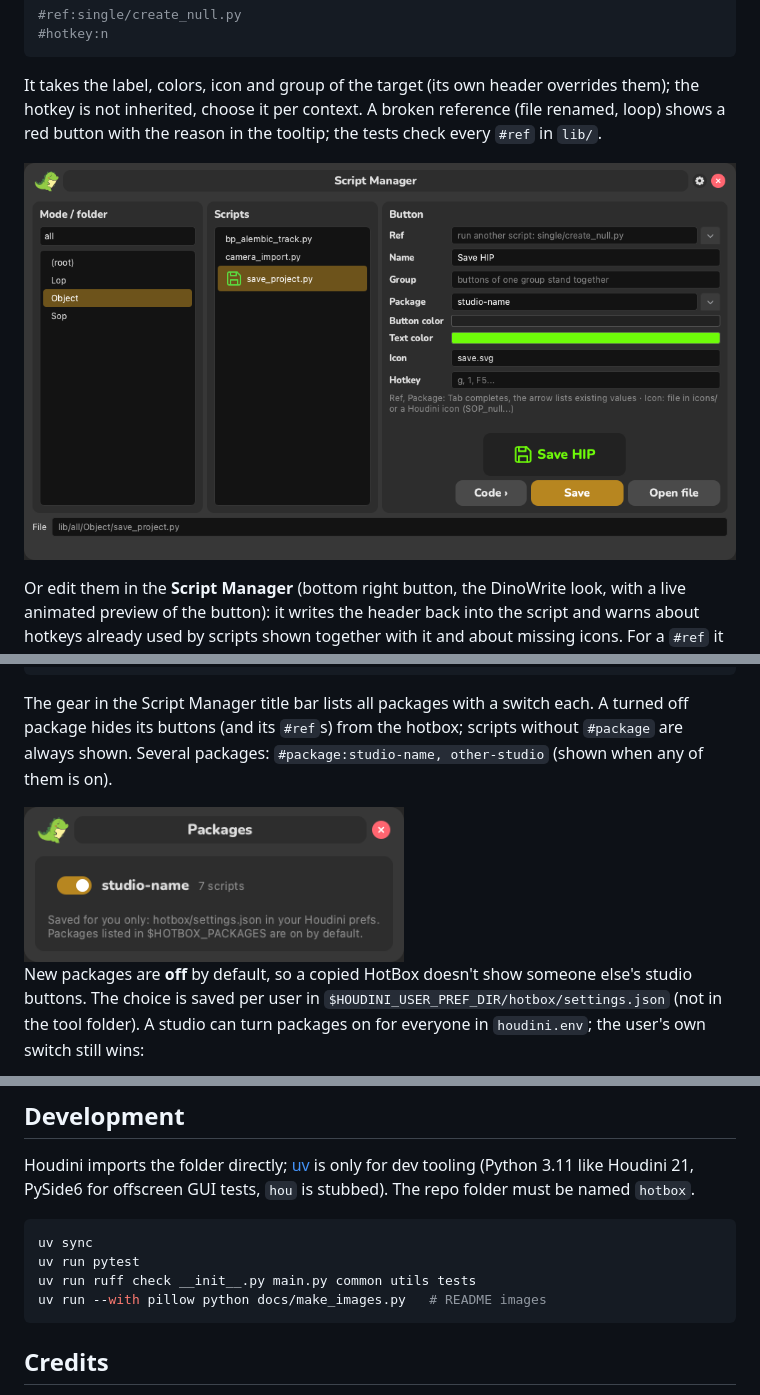
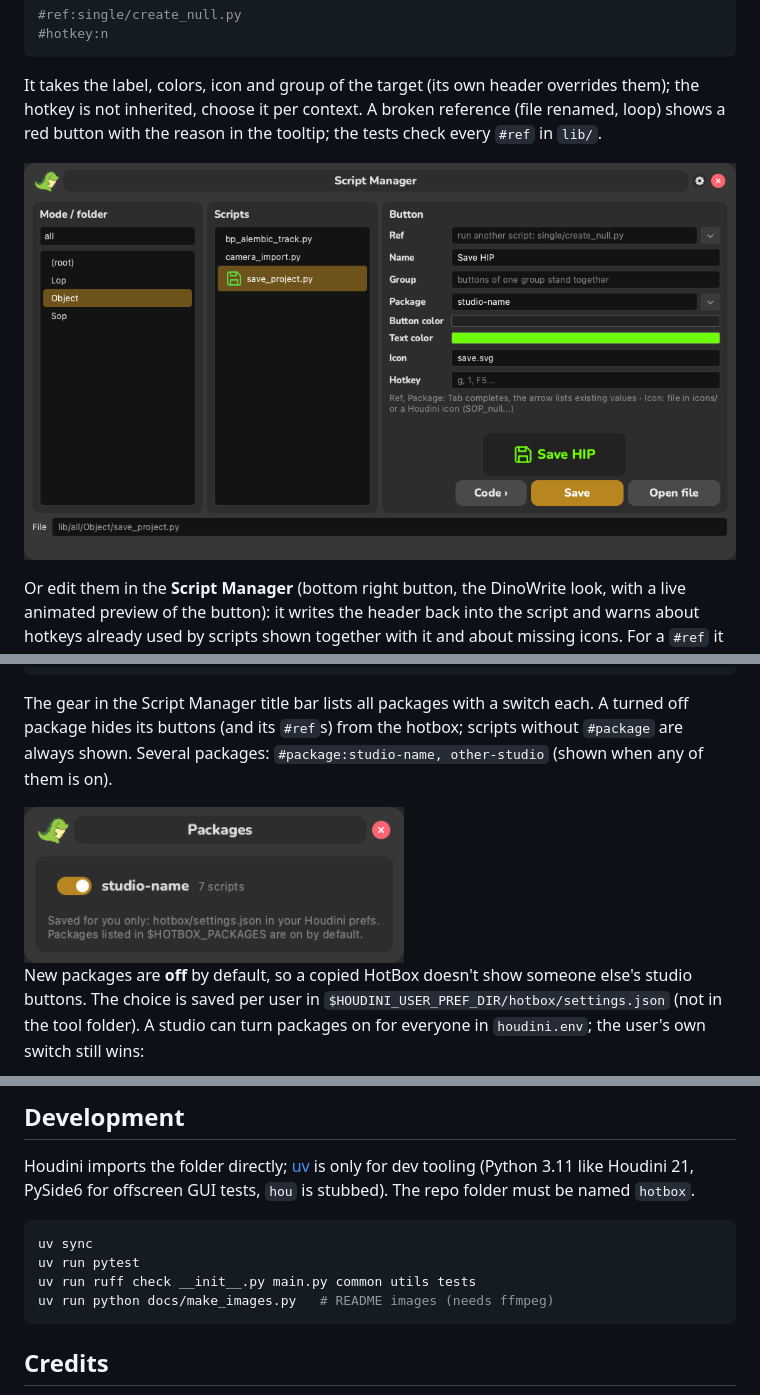
Before and after one commit to matzubr/hotbox, a Markdown page: README.md, 3 parts joined by grey strips. Rendered like a GitHub page.

Commit message:
README images: GIF by ffmpeg with whole frames, new image names
- Pillow wrote GIF frames as deltas of the previous one; viewers that composite them differently
  dropped buttons (Create Vop). ffmpeg writes every frame whole with one palette, no transparency
- new names (menu.png, hover.gif, manager.png, packages_window.png) so cached old images with real
  package names are not shown any more
- make_images.py needs ffmpeg instead of Pillow

````diff
--- a/README.md
+++ b/README.md
@@ -66,7 +66,7 @@ It takes the label, colors, icon and group of the target (its own header overrid
 inherited, choose it per context. A broken reference (file renamed, loop) shows a red button with the reason
 in the tooltip; the tests check every `#ref` in `lib/`.
 
-![Script Manager](docs/script_manager.png)
+![Script Manager](docs/manager.png)
 
 Or edit them in the **Script Manager** (bottom right button, the DinoWrite look, with a live animated preview of
 the button): it writes the header back into the script and warns
@@ -93,7 +93,7 @@ The gear in the Script Manager title bar lists all packages with a switch each.
 buttons (and its `#ref`s) from the hotbox; scripts without `#package` are always shown. Several packages:
 `#package:studio-name, other-studio` (shown when any of them is on).
 
-<img src="docs/packages.png" width="380" alt="Packages">
+<img src="docs/packages_window.png" width="380" alt="Packages">
 
 New packages are **off** by default, so a copied HotBox doesn't show someone else's studio buttons. The choice is
 saved per user in `$HOUDINI_USER_PREF_DIR/hotbox/settings.json` (not in the tool folder). A studio can turn
@@ -159,7 +159,7 @@ PySide6 for offscreen GUI tests, `hou` is stubbed). The repo folder must be name
 uv sync
 uv run pytest
 uv run ruff check __init__.py main.py common utils tests
-uv run --with pillow python docs/make_images.py   # README images
+uv run python docs/make_images.py   # README images (needs ffmpeg)
 ```
 
 ## Credits
````
Also changed, not shown: other parts of README.md (+2 -2 lines), docs/hotbox_animation.gif (deleted), docs/manager.png (renamed from docs/script_manager.png), docs/menu.png (renamed from docs/hotbox.png), docs/packages_window.png (renamed from docs/packages.png), 2 other files.
